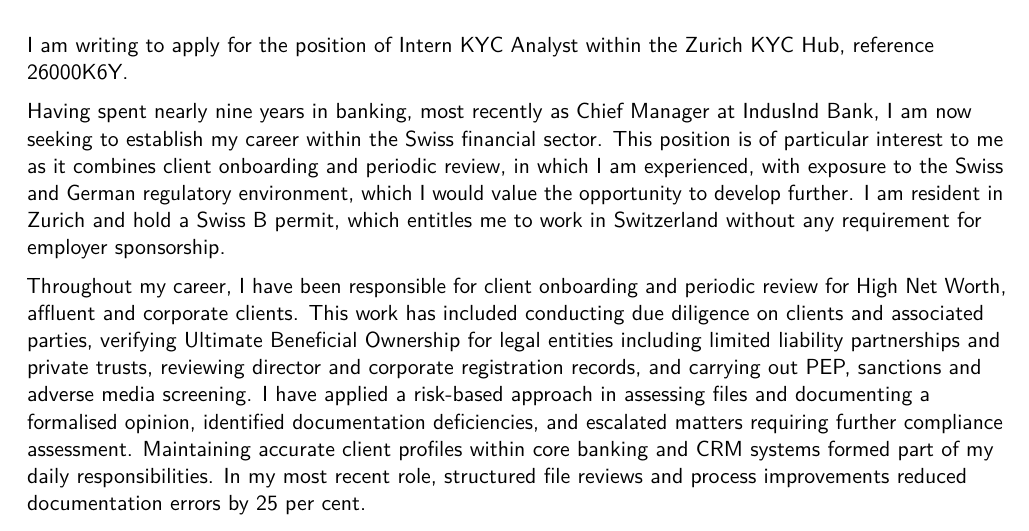
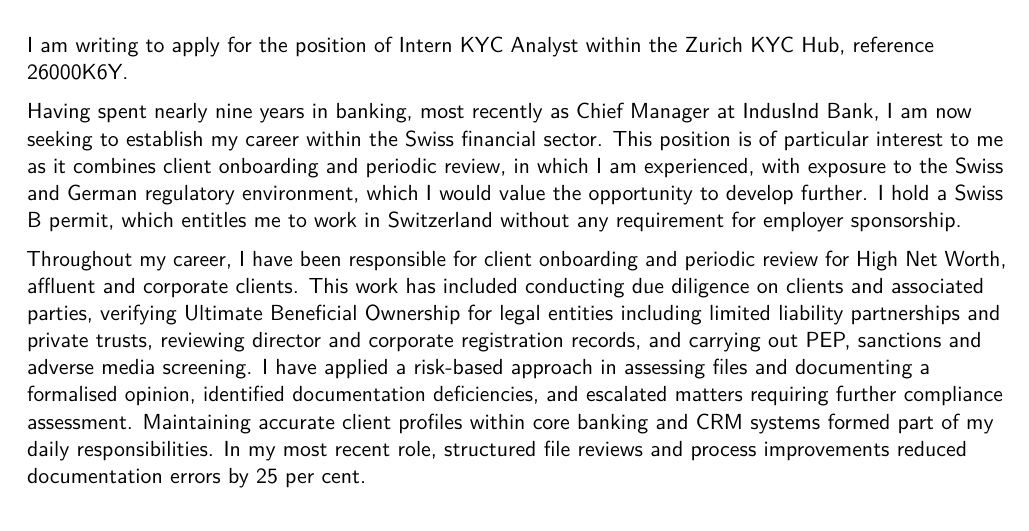
Before and after one commit to rahulbera/moumita-cv, a LaTeX CV (applications/socgen-kyc-analyst.tex): part of the page, cut so that both start at the same text. Compiled offline with pdfLaTeX.

Commit message:
Drop the residency claim from the SG letter
"I am resident in Zurich" asserted a legal status Moumita has not stated.
Her CV gives a location and a permit, nothing about residency, so the claim
was mine rather than hers. The sentence now reads simply: "I hold a Swiss B
permit, which entitles me to work in Switzerland without any requirement
for employer sponsorship."

Co-Authored-By: Claude Opus 5 <noreply@anthropic.com>
Claude-Session: https://claude.ai/code/session_011nzYtUpHNArYD4qrsfaast

```diff
--- a/applications/socgen-kyc-analyst.tex
+++ b/applications/socgen-kyc-analyst.tex
@@ -64,9 +64,8 @@ IndusInd Bank, I am now seeking to establish my career within the Swiss
 financial sector. This position is of particular interest to me as it combines
 client onboarding and periodic review, in which I am experienced, with exposure
 to the Swiss and German regulatory environment, which I would value the
-opportunity to develop further. I am resident in Zurich and hold a Swiss B
-permit, which entitles me to work in Switzerland without any requirement for
-employer sponsorship.
+opportunity to develop further. I hold a Swiss B permit, which entitles me to
+work in Switzerland without any requirement for employer sponsorship.
 
 Throughout my career, I have been responsible for client onboarding and periodic
 review for High Net Worth, affluent and corporate clients. This work has
```
Also changed, not shown: applications/socgen-kyc-analyst.pdf.
